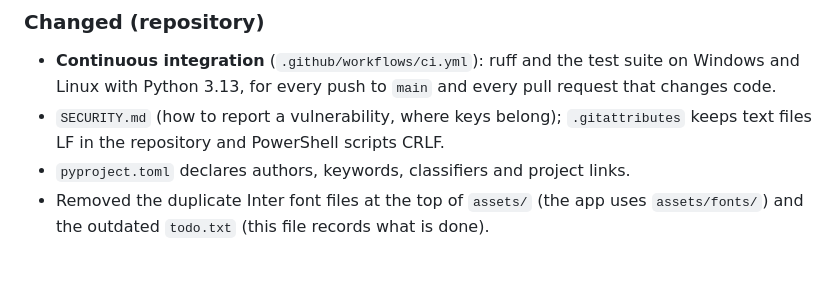
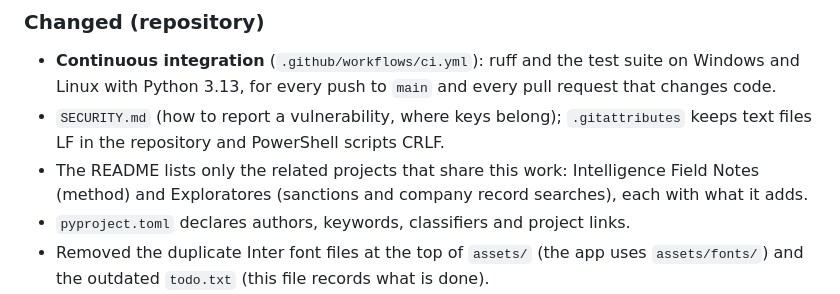
Before and after one commit to SOsintOps/Aethelburg-project, a Markdown page: CHANGELOG.md, the part around the change. Rendered like a GitHub page; blank space fills up the shorter version.

```diff
--- a/CHANGELOG.md
+++ b/CHANGELOG.md
@@ -34,6 +34,7 @@ To update the program: `git pull`, `.venv\Scripts\python.exe -m pip install -e .
 ### Changed (repository)
 - **Continuous integration** (`.github/workflows/ci.yml`): ruff and the test suite on Windows and Linux with Python 3.13, for every push to `main` and every pull request that changes code.
 - `SECURITY.md` (how to report a vulnerability, where keys belong); `.gitattributes` keeps text files LF in the repository and PowerShell scripts CRLF.
+- The README lists only the related projects that share this work: Intelligence Field Notes (method) and Exploratores (sanctions and company record searches), each with what it adds.
 - `pyproject.toml` declares authors, keywords, classifiers and project links.
 - Removed the duplicate Inter font files at the top of `assets/` (the app uses `assets/fonts/`) and the outdated `todo.txt` (this file records what is done).
 - `ruff check src tests config migrations` passes (365 findings fixed: type annotations, unused imports, a repeated key in the CJK transliteration table).
```
Also changed, not shown: README.md (+1 -1 lines).
